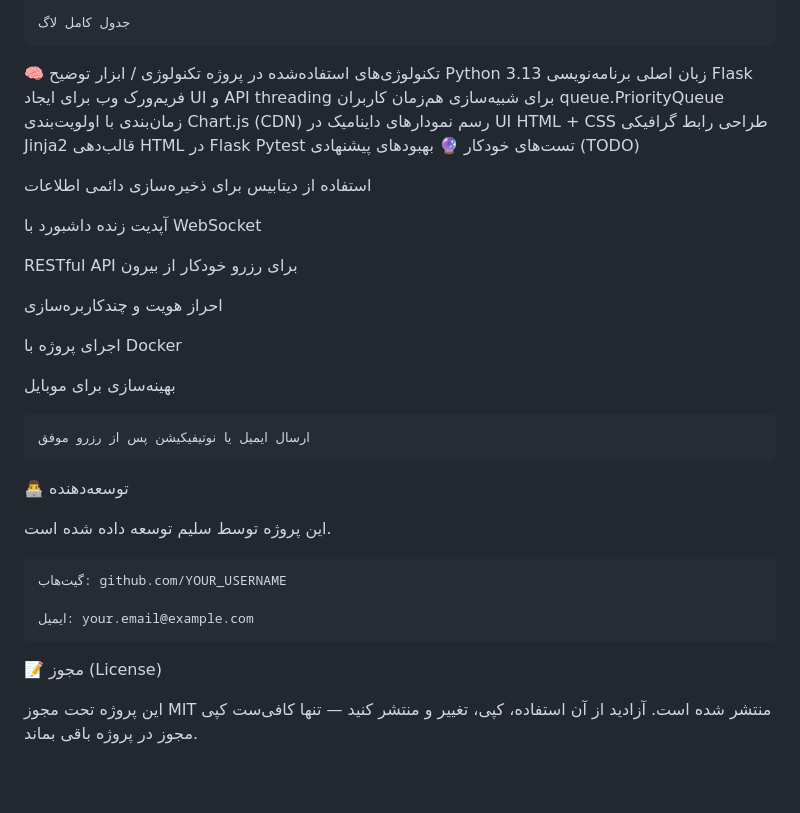
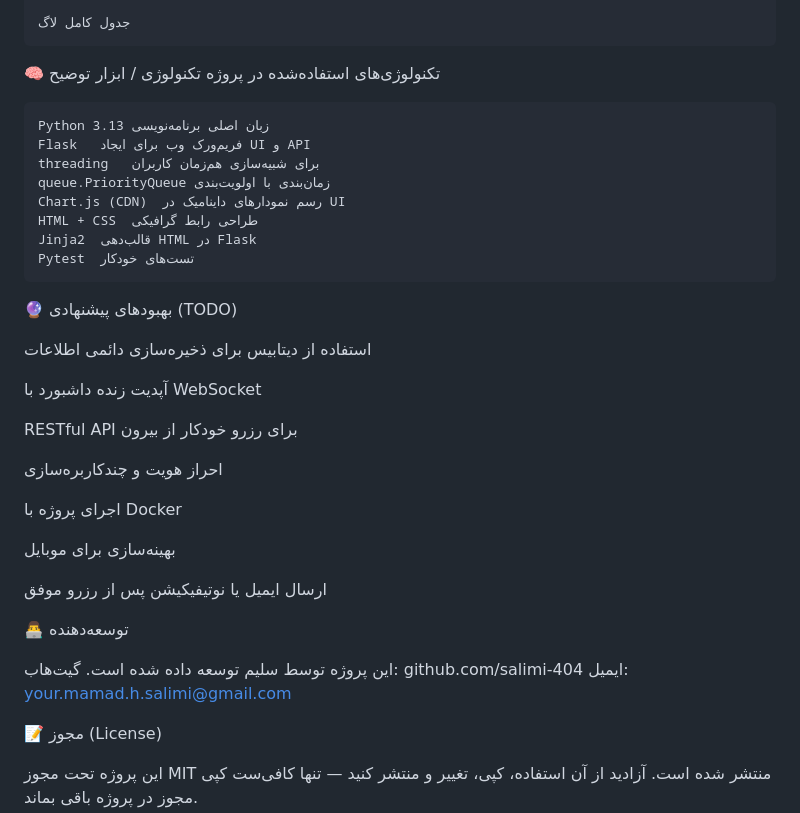
Before and after one commit to salimi-404/seat_reservation, a Markdown page: README.md, the part around the change. Rendered like a GitHub page; blank space fills up the shorter version.

````diff
--- a/README.md
+++ b/README.md
@@ -115,6 +115,7 @@ pytest
 
 🧠 تکنولوژی‌های استفاده‌شده در پروژه
 تکنولوژی / ابزار	توضیح
+```
 Python 3.13	زبان اصلی برنامه‌نویسی
 Flask	فریم‌ورک وب برای ایجاد UI و API
 threading	برای شبیه‌سازی هم‌زمان کاربران
@@ -123,6 +124,7 @@ Chart.js (CDN)	رسم نمودارهای داینامیک در UI
 HTML + CSS	طراحی رابط گرافیکی
 Jinja2	قالب‌دهی HTML در Flask
 Pytest	تست‌های خودکار
+```
 🔮 بهبودهای پیشنهادی (TODO)
 
 استفاده از دیتابیس برای ذخیره‌سازی دائمی اطلاعات
@@ -137,15 +139,13 @@ RESTful API برای رزرو خودکار از بیرون
 
 بهینه‌سازی برای موبایل
 
-    ارسال ایمیل یا نوتیفیکیشن پس از رزرو موفق
+ارسال ایمیل یا نوتیفیکیشن پس از رزرو موفق
 
 👨‍💻 توسعه‌دهنده
 
 این پروژه توسط سلیم توسعه داده شده است.
-
-    گیت‌هاب: github.com/YOUR_USERNAME
-
-    ایمیل: your.email@example.com
+    گیت‌هاب: github.com/salimi-404
+    ایمیل: your.mamad.h.salimi@gmail.com
 
 📝 مجوز (License)
 
````
